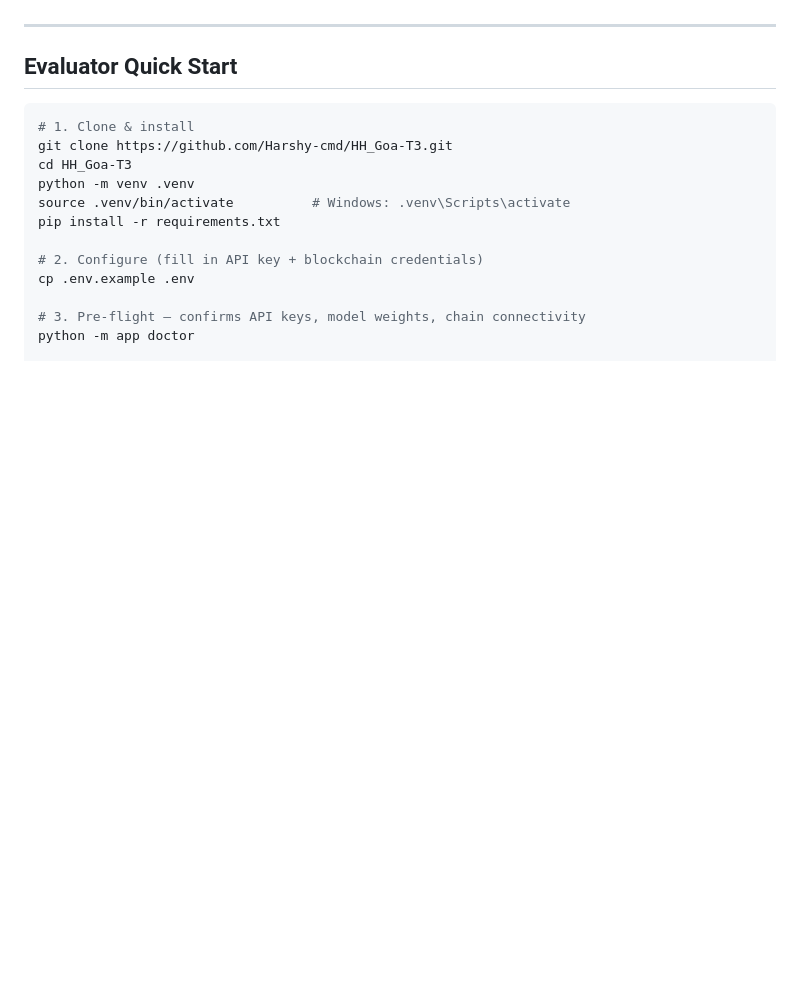
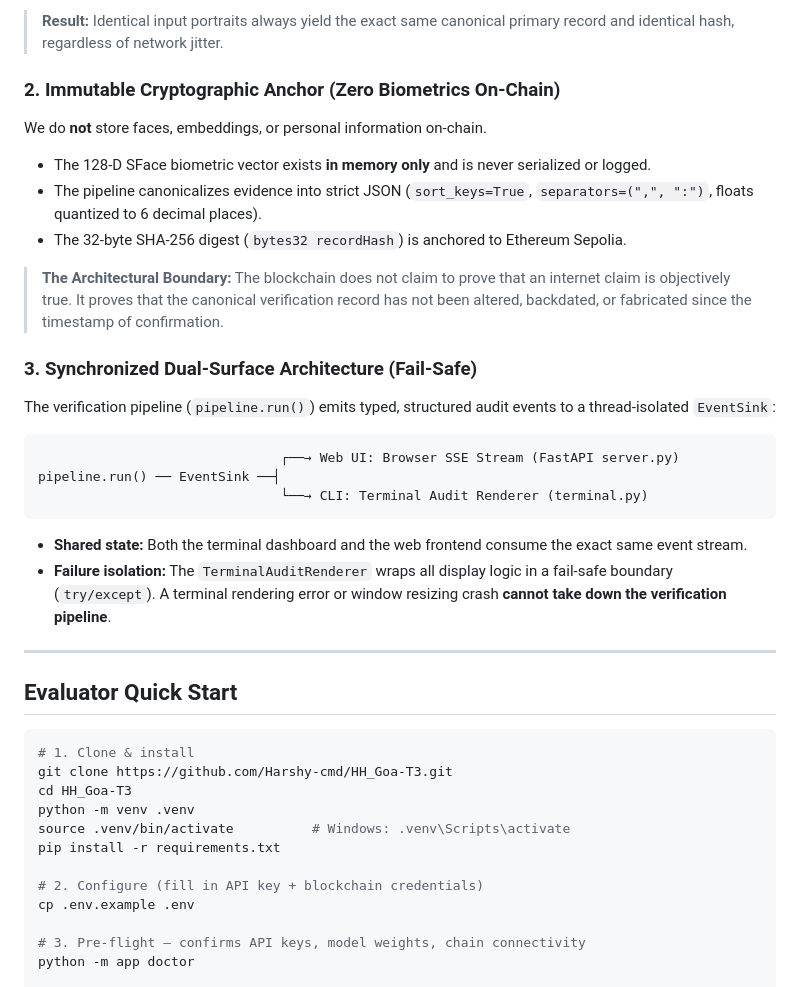
Before and after one commit to Harshy-cmd/HH_Goa-T3, a Markdown page: README.md, the part around one of its changes. GitHub-like rendering; blank space fills up the shorter version.

````diff
--- a/README.md
+++ b/README.md
@@ -15,3 +73,22 @@
+> **Result:** Identical input portraits always yield the exact same canonical primary record and identical hash, regardless of network jitter.
+
+### 2. Immutable Cryptographic Anchor (Zero Biometrics On-Chain)
+We do **not** store faces, embeddings, or personal information on-chain.
+* The 128-D SFace biometric vector exists **in memory only** and is never serialized or logged.
+* The pipeline canonicalizes evidence into strict JSON (`sort_keys=True`, `separators=(",", ":")`, floats quantized to 6 decimal places).
+* The 32-byte SHA-256 digest (`bytes32 recordHash`) is anchored to Ethereum Sepolia.
+
+> **The Architectural Boundary:** The blockchain does not claim to prove that an internet claim is objectively true. It proves that the canonical verification record has not been altered, backdated, or fabricated since the timestamp of confirmation.
+
+### 3. Synchronized Dual-Surface Architecture (Fail-Safe)
+The verification pipeline (`pipeline.run()`) emits typed, structured audit events to a thread-isolated `EventSink`:
+```
+                               ┌──→ Web UI: Browser SSE Stream (FastAPI server.py)
+pipeline.run() ── EventSink ──┤
+                               └──→ CLI: Terminal Audit Renderer (terminal.py)
+```
+* **Shared state:** Both the terminal dashboard and the web frontend consume the exact same event stream.
+* **Failure isolation:** The `TerminalAuditRenderer` wraps all display logic in a fail-safe boundary (`try/except`). A terminal rendering error or window resizing crash **cannot take down the verification pipeline**.
 
 ---
 
````
Also changed, not shown: other parts of README.md (+58 -0 lines).
